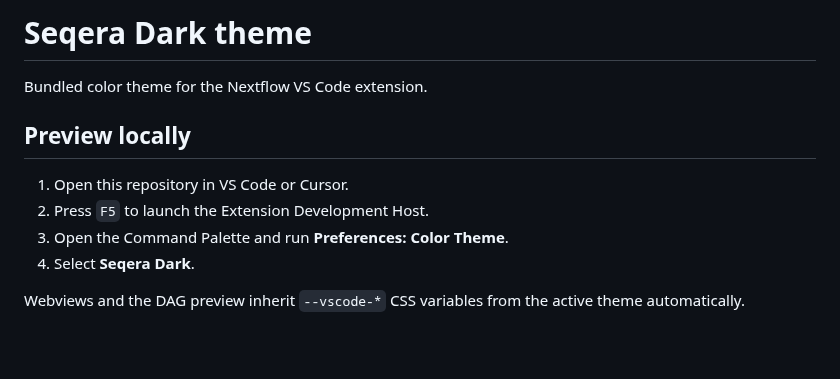
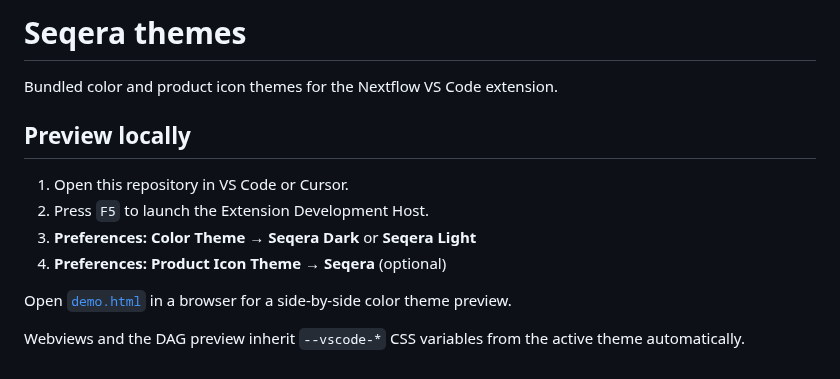
Before and after one commit to nextflow-io/vscode-language-nextflow, a Markdown page: themes/README.md, the part around the change. GitHub-like rendering; blank space fills up the shorter version.

```diff
--- a/themes/README.md
+++ b/themes/README.md
@@ -1,12 +1,14 @@
-# Seqera Dark theme
+# Seqera themes
 
-Bundled color theme for the Nextflow VS Code extension.
+Bundled color and product icon themes for the Nextflow VS Code extension.
 
 ## Preview locally
 
 1. Open this repository in VS Code or Cursor.
 2. Press `F5` to launch the Extension Development Host.
-3. Open the Command Palette and run **Preferences: Color Theme**.
-4. Select **Seqera Dark**.
+3. **Preferences: Color Theme** → **Seqera Dark** or **Seqera Light**
+4. **Preferences: Product Icon Theme** → **Seqera** (optional)
+
+Open [`demo.html`](demo.html) in a browser for a side-by-side color theme preview.
 
 Webviews and the DAG preview inherit `--vscode-*` CSS variables from the active theme automatically.
```
Also changed, not shown: CHANGELOG.md (+1 -0 lines), README.md (+1 -1 lines), themes/screenshots/seqera-themes-demo.png (added), 3 other files.
